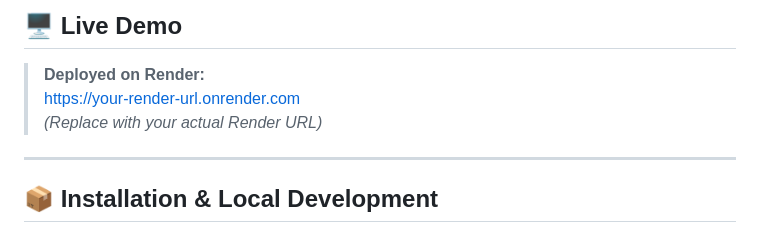
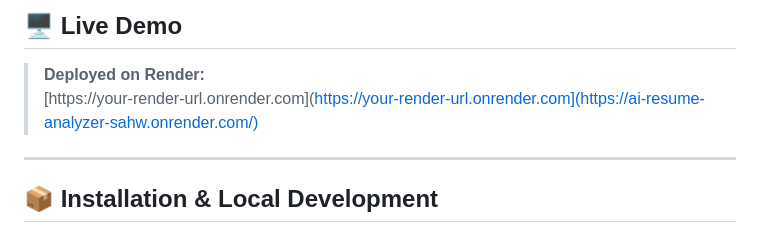
Before and after one commit to manoj-mukkamula/AI-Resume-Analyzer, a Markdown page: README.md, the part around the change. Drawn GitHub-style.

Commit message:
Fix live demo URL in README
Updated live demo link to the actual Render URL.

```diff
--- a/README.md
+++ b/README.md
@@ -19,8 +19,7 @@ A modern, AI-powered web application that analyzes your resume against a job des
 ## 🖥️ Live Demo
 
 > **Deployed on Render:**
-> [https://your-render-url.onrender.com](https://your-render-url.onrender.com)
-> _(Replace with your actual Render URL)_
+> [https://your-render-url.onrender.com](https://your-render-url.onrender.com](https://ai-resume-analyzer-sahw.onrender.com/)
 
 ---
 
```
